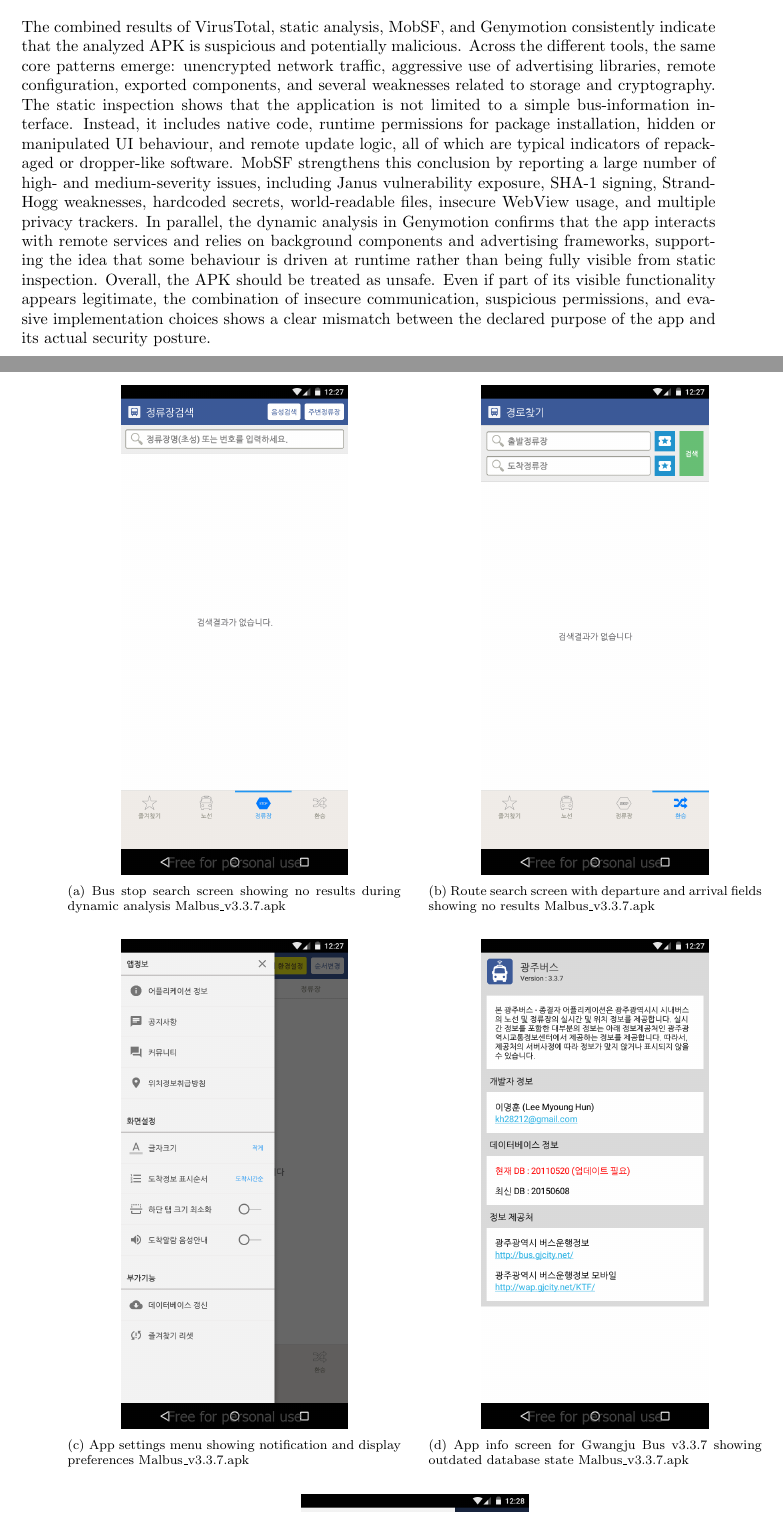
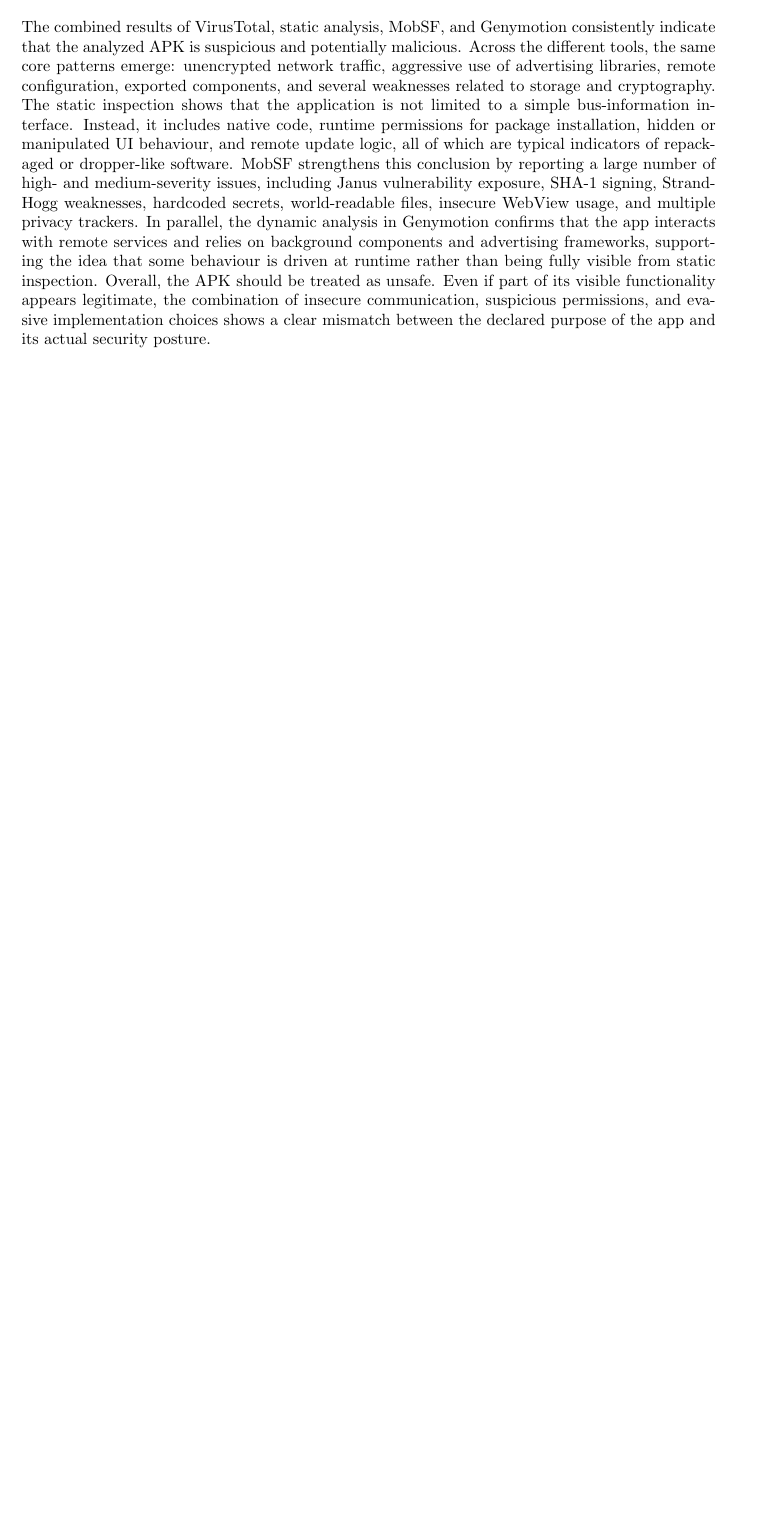
Before and after one commit to francescocopelli/Report-Dependability-Project---Group-5, a LaTeX thesis (main.tex, which reads page/apk_2/second.tex): two parts of pages 20 and 21 of 21 before the commit and part of page 22 of 22 after it, the two joined at a grey line, cut so that both start at the same text, the shorter picture padded with empty space. Compiled offline with pdfLaTeX.

Commit message:
Revert "Fix img/ prefixes and add Genymotion subfigure grid in second.tex"
This reverts commit ac4c08b628e3bc2f9f3b3bb1be8954699d8e4a73.

```diff
--- a/page/apk_2/second.tex
+++ b/page/apk_2/second.tex
@@ -157,51 +157,6 @@
 This behaviour is relevant because it indicates that the app is not limited to a simple transportation interface. Instead, it combines user-facing functionality with background services, ad-related activity, and network-driven logic, which is consistent with a repackaged or trojanized application structure.
 The emulator analysis therefore strengthens the overall assessment of the sample as suspicious. In combination with insecure HTTP traffic, exported components, hardcoded secrets, and multiple privacy trackers identified by other tools, the Genymotion observations support the conclusion that the APK presents a non-negligible security risk.
 
-\begin{figure}[htbp]
-    \centering
-    \begin{subfigure}[t]{0.48\linewidth}
-        \centering
-        \includegraphics[width=0.68\linewidth]{img/apk_2/screenshots/screenshot-2026-06-26_18.27.34.308.png}
-        \caption{Bus stop search screen showing no results during dynamic analysis \twor}
-        \label{fig:genymotion2-1}
-    \end{subfigure}
-    \hfill
-    \begin{subfigure}[t]{0.48\linewidth}
-        \centering
-        \includegraphics[width=0.68\linewidth]{img/apk_2/screenshots/screenshot-2026-06-26_18.27.37.387.png}
-        \caption{Route search screen with departure and arrival fields showing no results \twor}
-        \label{fig:genymotion2-2}
-    \end{subfigure}
-
-    \vspace{0.5cm}
-
-    \begin{subfigure}[t]{0.48\linewidth}
-        \centering
-        \includegraphics[width=0.68\linewidth]{img/apk_2/screenshots/screenshot-2026-06-26_18.27.42.087.png}
-        \caption{App settings menu showing notification and display preferences \twor}
-        \label{fig:genymotion2-3}
-    \end{subfigure}
-    \hfill
-    \begin{subfigure}[t]{0.48\linewidth}
-        \centering
-        \includegraphics[width=0.68\linewidth]{img/apk_2/screenshots/screenshot-2026-06-26_18.27.51.411.png}
-        \caption{App info screen for Gwangju Bus v3.3.7 showing outdated database state \twor}
-        \label{fig:genymotion2-4}
-    \end{subfigure}
-
-    \vspace{0.5cm}
-
-    \begin{subfigure}[t]{0.48\linewidth}
-        \centering
-        \includegraphics[width=0.68\linewidth]{img/apk_2/screenshots/screenshot-2026-06-26_18.28.03.365.png}
-        \caption{Error pop-up indicating database download failure and prompting app restart \twor}
-        \label{fig:genymotion2-5}
-    \end{subfigure}
-
-    \caption{Genymotion dynamic analysis screenshots of \twor}
-    \label{fig:genymotion2-grid}
-\end{figure}
-
 \section{Conclusion}
 
 The combined results of VirusTotal, static analysis, MobSF, and Genymotion consistently indicate that the analyzed APK is suspicious and potentially malicious. Across the different tools, the same core patterns emerge: unencrypted network traffic, aggressive use of advertising libraries, remote configuration, exported components, and several weaknesses related to storage and cryptography.
```
Also changed, not shown: page/apk_2/second.tex (12 more changed lines).
